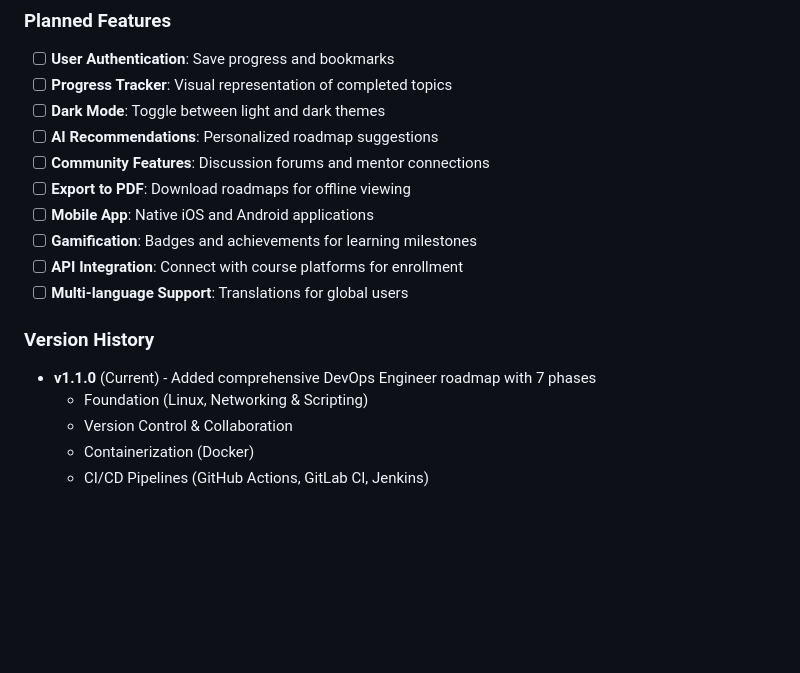
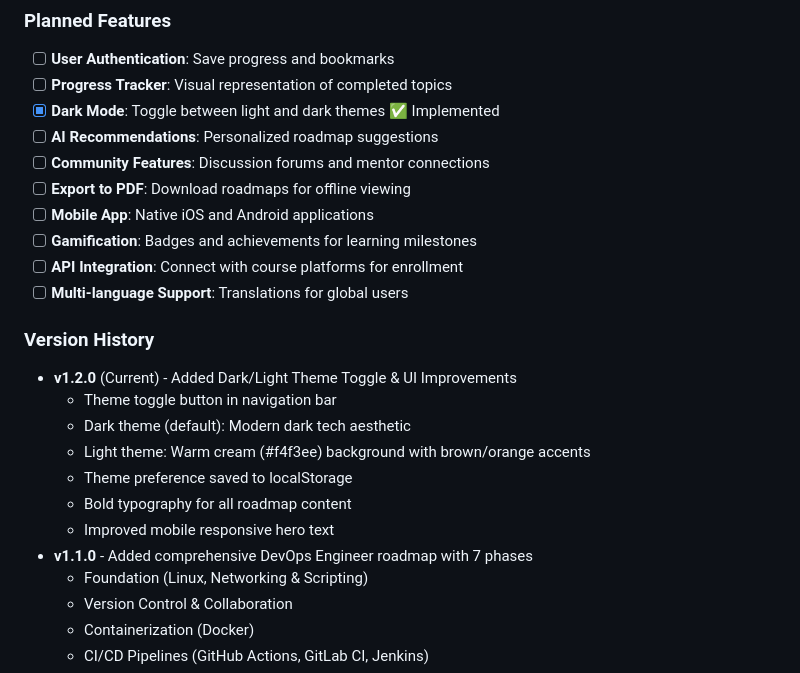
Before and after one commit to ashritanshuman/skill-roadmap-generator, a Markdown page: README.md, the part around one of its changes. GitHub-like rendering; blank space fills up the shorter version.

```diff
--- a/README.md
+++ b/README.md
@@ -421,7 +472,7 @@ Permission is hereby granted, free of charge, to any person obtaining a copy of
 
 - [ ] **User Authentication**: Save progress and bookmarks
 - [ ] **Progress Tracker**: Visual representation of completed topics
-- [ ] **Dark Mode**: Toggle between light and dark themes
+- [x] **Dark Mode**: Toggle between light and dark themes ✅ Implemented
 - [ ] **AI Recommendations**: Personalized roadmap suggestions
 - [ ] **Community Features**: Discussion forums and mentor connections
 - [ ] **Export to PDF**: Download roadmaps for offline viewing
@@ -432,7 +483,14 @@ Permission is hereby granted, free of charge, to any person obtaining a copy of
 
 ### Version History
 
-- **v1.1.0** (Current) - Added comprehensive DevOps Engineer roadmap with 7 phases
+- **v1.2.0** (Current) - Added Dark/Light Theme Toggle & UI Improvements
+  - Theme toggle button in navigation bar
+  - Dark theme (default): Modern dark tech aesthetic
+  - Light theme: Warm cream (#f4f3ee) background with brown/orange accents
+  - Theme preference saved to localStorage
+  - Bold typography for all roadmap content
+  - Improved mobile responsive hero text
+- **v1.1.0** - Added comprehensive DevOps Engineer roadmap with 7 phases
   - Foundation (Linux, Networking & Scripting)
   - Version Control & Collaboration
   - Containerization (Docker)
```
Also changed, not shown: other parts of README.md (+52 -1 lines).
